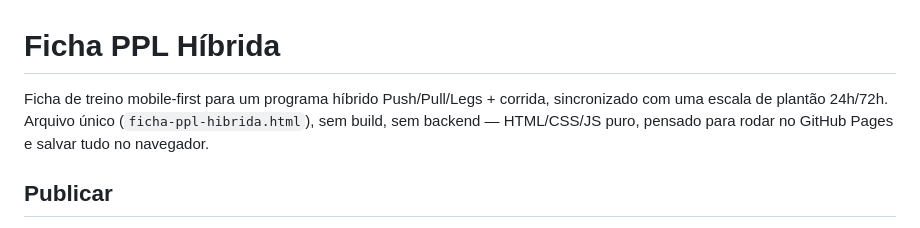
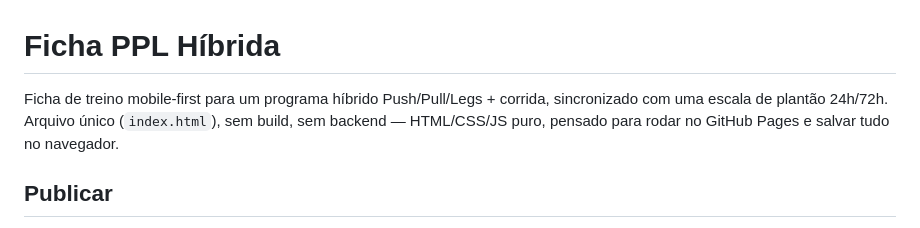
Before and after one commit to jeancelsosilva-prog/NutriGYM, a Markdown page: README.md, the part around the change. Drawn GitHub-style.

Commit message:
Rename HTML file reference in README
Updated the file name from 'ficha-ppl-hibrida.html' to 'index.html' for consistency.

```diff
--- a/README.md
+++ b/README.md
@@ -1,6 +1,6 @@
 # Ficha PPL Híbrida
 
-Ficha de treino mobile-first para um programa híbrido Push/Pull/Legs + corrida, sincronizado com uma escala de plantão 24h/72h. Arquivo único (`ficha-ppl-hibrida.html`), sem build, sem backend — HTML/CSS/JS puro, pensado para rodar no GitHub Pages e salvar tudo no navegador.
+Ficha de treino mobile-first para um programa híbrido Push/Pull/Legs + corrida, sincronizado com uma escala de plantão 24h/72h. Arquivo único (`index.html`), sem build, sem backend — HTML/CSS/JS puro, pensado para rodar no GitHub Pages e salvar tudo no navegador.
 
 ## Publicar
 
```
